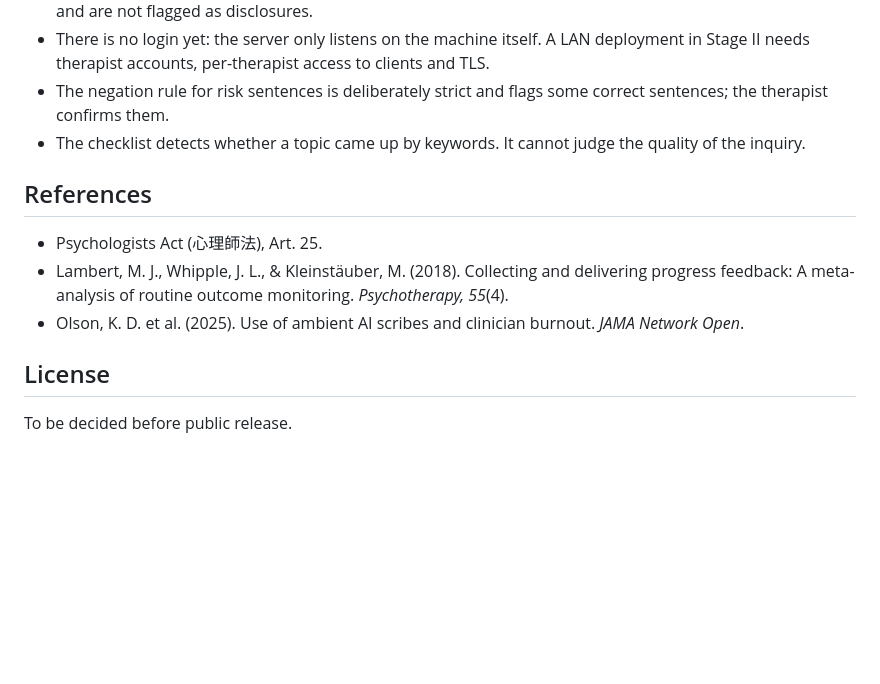
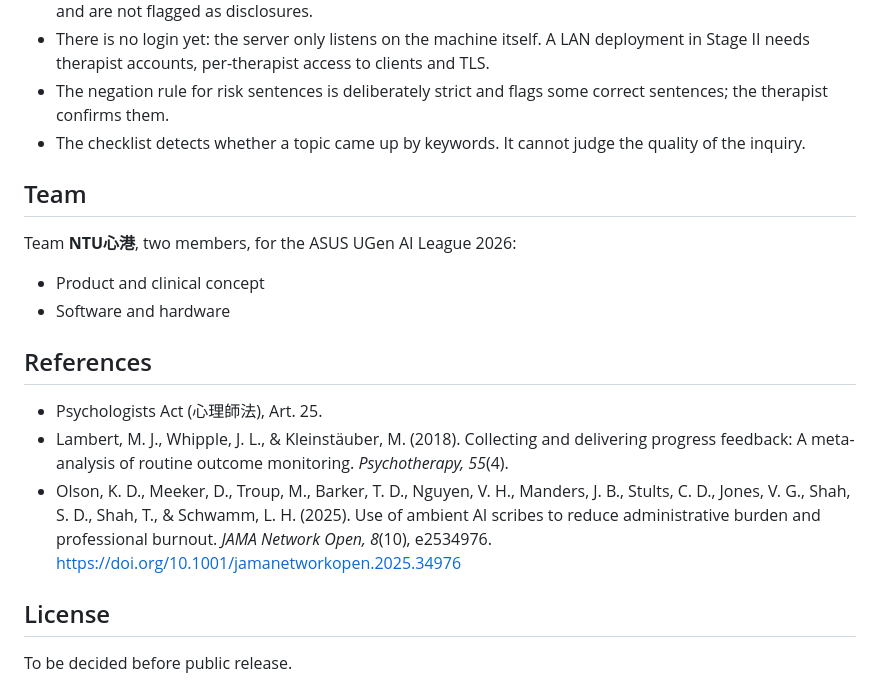
Before and after one commit to chenalan1109/haven-copilot, a Markdown page: README.md, the part around the change. Rendered like a GitHub page; blank space fills up the shorter version.

Commit message:
Team NTU心港 (two members), full Olson citation, audio recording list
Co-Authored-By: Claude Opus 5.5 <noreply@anthropic.com>

```diff
--- a/README.md
+++ b/README.md
@@ -149,11 +149,18 @@ Targets to validate on the B70. These are goals, not measured results yet:
 - The negation rule for risk sentences is deliberately strict and flags some correct sentences; the therapist confirms them.
 - The checklist detects whether a topic came up by keywords. It cannot judge the quality of the inquiry.
 
+## Team
+
+Team **NTU心港**, two members, for the ASUS UGen AI League 2026:
+
+- Product and clinical concept
+- Software and hardware
+
 ## References
 
 - Psychologists Act (心理師法), Art. 25.
 - Lambert, M. J., Whipple, J. L., & Kleinstäuber, M. (2018). Collecting and delivering progress feedback: A meta-analysis of routine outcome monitoring. *Psychotherapy, 55*(4).
-- Olson, K. D. et al. (2025). Use of ambient AI scribes and clinician burnout. *JAMA Network Open*.
+- Olson, K. D., Meeker, D., Troup, M., Barker, T. D., Nguyen, V. H., Manders, J. B., Stults, C. D., Jones, V. G., Shah, S. D., Shah, T., & Schwamm, L. H. (2025). Use of ambient AI scribes to reduce administrative burden and professional burnout. *JAMA Network Open, 8*(10), e2534976. https://doi.org/10.1001/jamanetworkopen.2025.34976
 
 ## License
 
```
Also changed, not shown: docs/video-script.md (+28 -3 lines).
